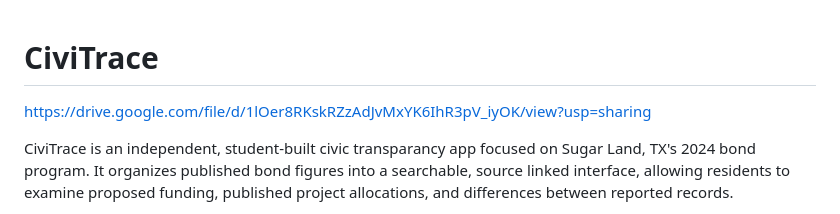
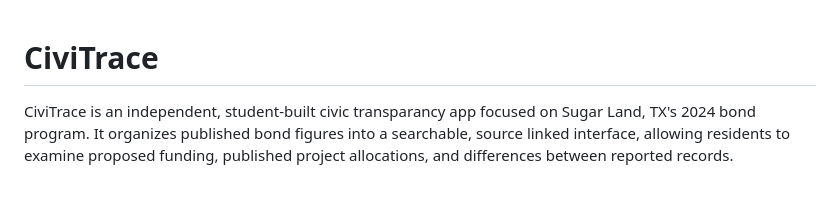
Before and after one commit to idiot250/CiviTrace, a Markdown page: README.md, the part around the change. GitHub-like rendering; blank space fills up the shorter version.

```diff
--- a/README.md
+++ b/README.md
@@ -1,6 +1,4 @@
 # CiviTrace
-
-https://drive.google.com/file/d/1lOer8RKskRZzAdJvMxYK6IhR3pV_iyOK/view?usp=sharing
 
 CiviTrace is an independent, student-built civic transparancy app focused on Sugar Land, TX's 2024 bond program. It organizes published bond figures into a searchable, source linked interface, allowing residents to examine proposed funding, published project allocations, and differences between reported records.
 
```
